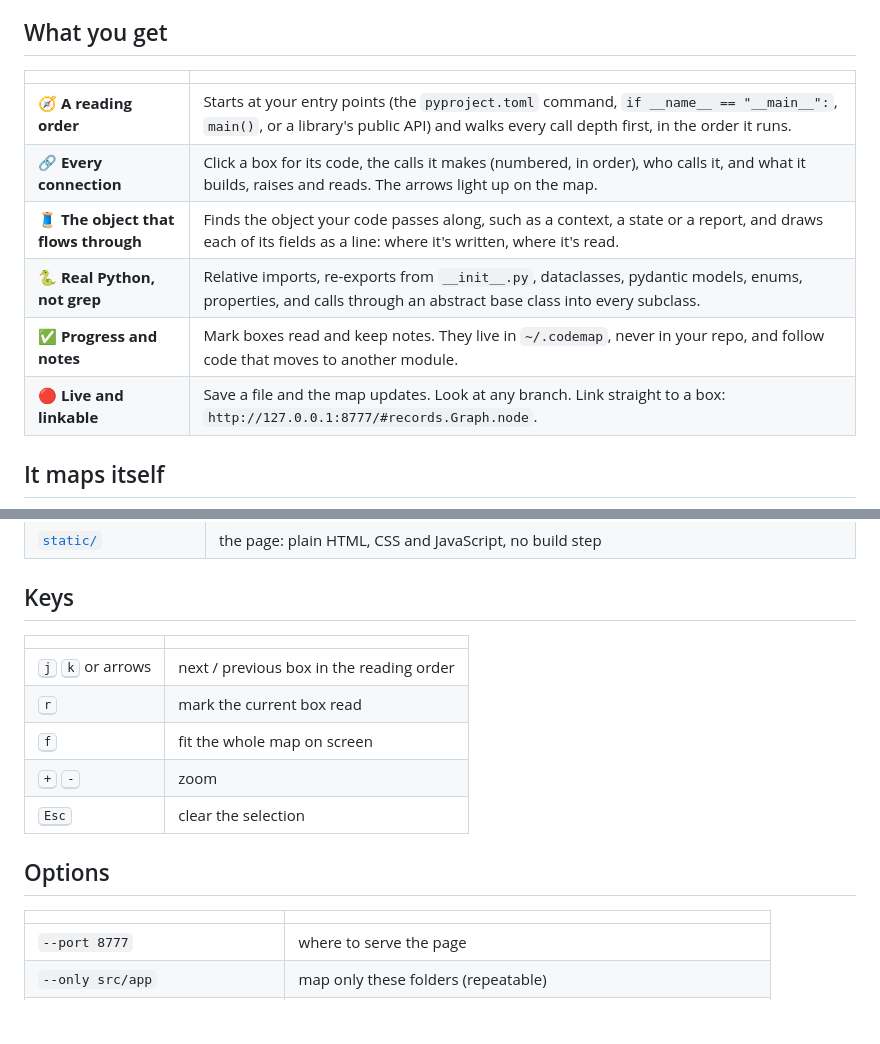
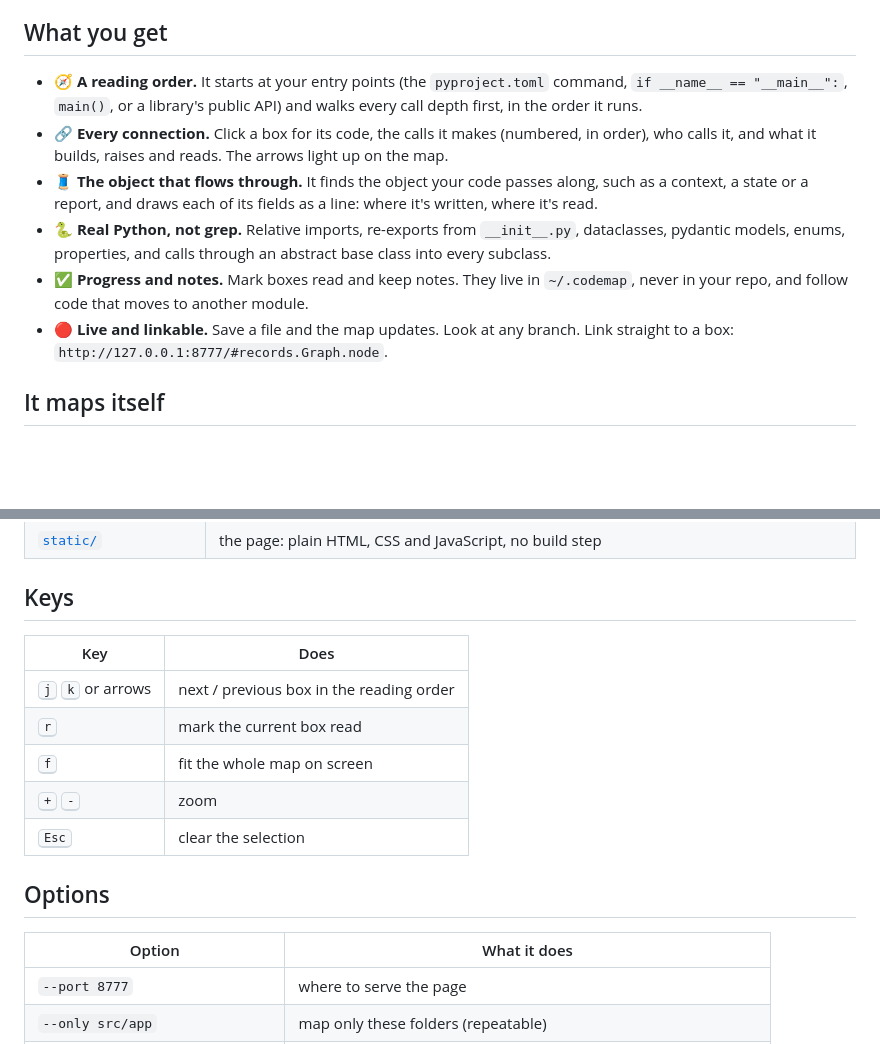
Before and after one commit to estrindavid/codemap, a Markdown page: README.md, 2 parts joined by grey strips. GitHub-like rendering; blank space fills up the shorter version.

Commit message:
README: a list for the features, headers on the tables, no forced line break

```diff
--- a/README.md
+++ b/README.md
@@ -43,14 +43,18 @@ dropdown shows any git branch.
 
 ## What you get
 
-| | |
-|---|---|
-| 🧭 **A reading order** | Starts at your entry points (the `pyproject.toml` command, `if __name__ == "__main__":`, `main()`, or a library's public API) and walks every call depth first, in the order it runs. |
-| 🔗 **Every connection** | Click a box for its code, the calls it makes (numbered, in order), who calls it, and what it builds, raises and reads. The arrows light up on the map. |
-| 🧵 **The object that flows through** | Finds the object your code passes along, such as a context, a state or a report, and draws each of its fields as a line: where it's written, where it's read. |
-| 🐍 **Real Python, not grep** | Relative imports, re-exports from `__init__.py`, dataclasses, pydantic models, enums, properties, and calls through an abstract base class into every subclass. |
-| ✅ **Progress and notes** | Mark boxes read and keep notes. They live in `~/.codemap`, never in your repo, and follow code that moves to another module. |
-| 🔴 **Live and linkable** | Save a file and the map updates. Look at any branch. Link straight to a box: `http://127.0.0.1:8777/#records.Graph.node`. |
+- 🧭 **A reading order.** It starts at your entry points (the `pyproject.toml` command, `if __name__ == "__main__":`,
+  `main()`, or a library's public API) and walks every call depth first, in the order it runs.
+- 🔗 **Every connection.** Click a box for its code, the calls it makes (numbered, in order), who calls it, and what it
+  builds, raises and reads. The arrows light up on the map.
+- 🧵 **The object that flows through.** It finds the object your code passes along, such as a context, a state or a
+  report, and draws each of its fields as a line: where it's written, where it's read.
+- 🐍 **Real Python, not grep.** Relative imports, re-exports from `__init__.py`, dataclasses, pydantic models, enums,
+  properties, and calls through an abstract base class into every subclass.
+- ✅ **Progress and notes.** Mark boxes read and keep notes. They live in `~/.codemap`, never in your repo, and follow
+  code that moves to another module.
+- 🔴 **Live and linkable.** Save a file and the map updates. Look at any branch. Link straight to a box:
+  `http://127.0.0.1:8777/#records.Graph.node`.
 
 ## It maps itself
 
@@ -85,7 +89,7 @@ know which method each call lands on: annotations, constructors, return types an
 
 ## Keys
 
-| | |
+| Key | Does |
 |---|---|
 | <kbd>j</kbd> <kbd>k</kbd> or arrows | next / previous box in the reading order |
 | <kbd>r</kbd> | mark the current box read |
@@ -95,7 +99,7 @@ know which method each call lands on: annotations, constructors, return types an
 
 ## Options
 
-| | |
+| Option | What it does |
 |---|---|
 | `--port 8777` | where to serve the page |
 | `--only src/app` | map only these folders (repeatable) |
```
Also changed, not shown: other parts of README.md (+2 -2 lines).
